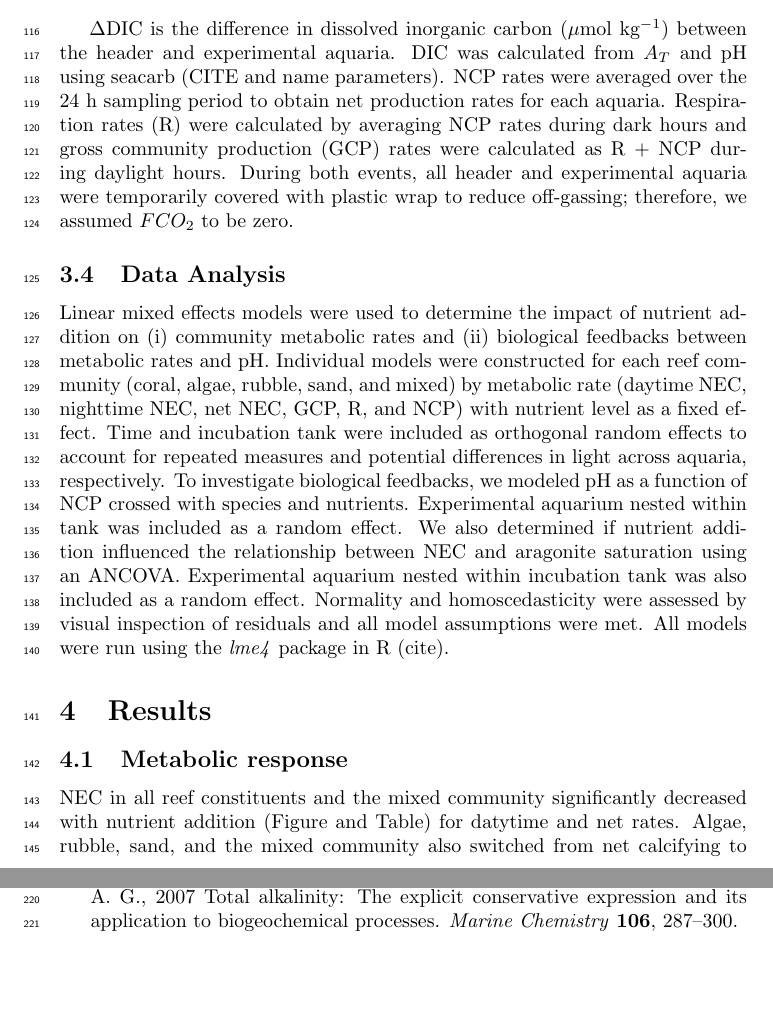
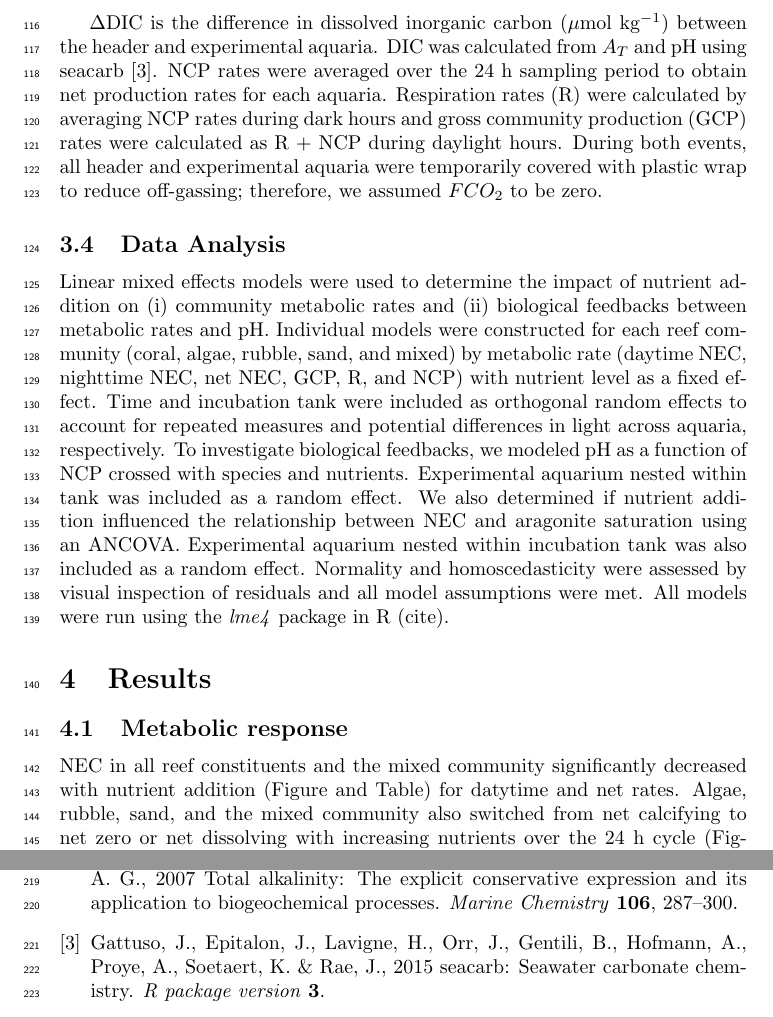
Before and after one commit to donahuem/CRANE-R, a LaTeX document (CRANE_tex.tex): two parts of pages 4 and 7 of 12, joined at a grey line, cut so that both start at the same text, the shorter picture padded with empty space. Compiled offline with pdfLaTeX.

Commit message:
Update on Overleaf.

```diff
--- a/CRANE_tex.tex
+++ b/CRANE_tex.tex
@@ -83,7 +83,7 @@ NCP  = \frac{\Delta DIC \cdot V \cdot \sigma}{t\cdot  m}-NEC
 \end{split}
 \end{align}
 
-$\Delta$DIC is the difference in dissolved inorganic carbon ($\mu$mol kg$^{-1}$) between the header and experimental aquaria. DIC was calculated from $A_{T}$ and pH using seacarb (CITE and name parameters). NCP rates were averaged over the 24 h sampling period to obtain net production rates for each aquaria. Respiration rates (R) were calculated by averaging NCP rates during dark hours and gross community production (GCP) rates were calculated as R + NCP during daylight hours. During both events, all header and experimental aquaria were temporarily covered with plastic wrap to reduce off-gassing; therefore, we assumed $FCO_2$ to be zero.
+$\Delta$DIC is the difference in dissolved inorganic carbon ($\mu$mol kg$^{-1}$) between the header and experimental aquaria. DIC was calculated from $A_{T}$ and pH using seacarb \cite{gattuso2015seacarb}. NCP rates were averaged over the 24 h sampling period to obtain net production rates for each aquaria. Respiration rates (R) were calculated by averaging NCP rates during dark hours and gross community production (GCP) rates were calculated as R + NCP during daylight hours. During both events, all header and experimental aquaria were temporarily covered with plastic wrap to reduce off-gassing; therefore, we assumed $FCO_2$ to be zero.
 
 \subsection{Data Analysis}
 Linear mixed effects models were used to determine the impact of nutrient addition on (i) community metabolic rates and (ii) biological feedbacks between metabolic rates and pH. Individual models were constructed for each reef community (coral, algae, rubble, sand, and mixed) by metabolic rate (daytime NEC, nighttime NEC, net NEC, GCP, R, and NCP) with nutrient level as a fixed effect. Time and incubation tank were included as orthogonal random effects to account for repeated measures and potential differences in light across aquaria, respectively. To investigate biological feedbacks, we modeled pH as a function of NCP crossed with species and nutrients. Experimental aquarium nested within tank was included as a random effect. We also determined if nutrient addition influenced the relationship between NEC and aragonite saturation using an ANCOVA. Experimental aquarium nested within incubation tank was also included as a random effect. Normality and homoscedasticity were assessed by visual inspection of residuals and all model assumptions were met. All models were run using the \textit{lme4} package in R (cite).
```
